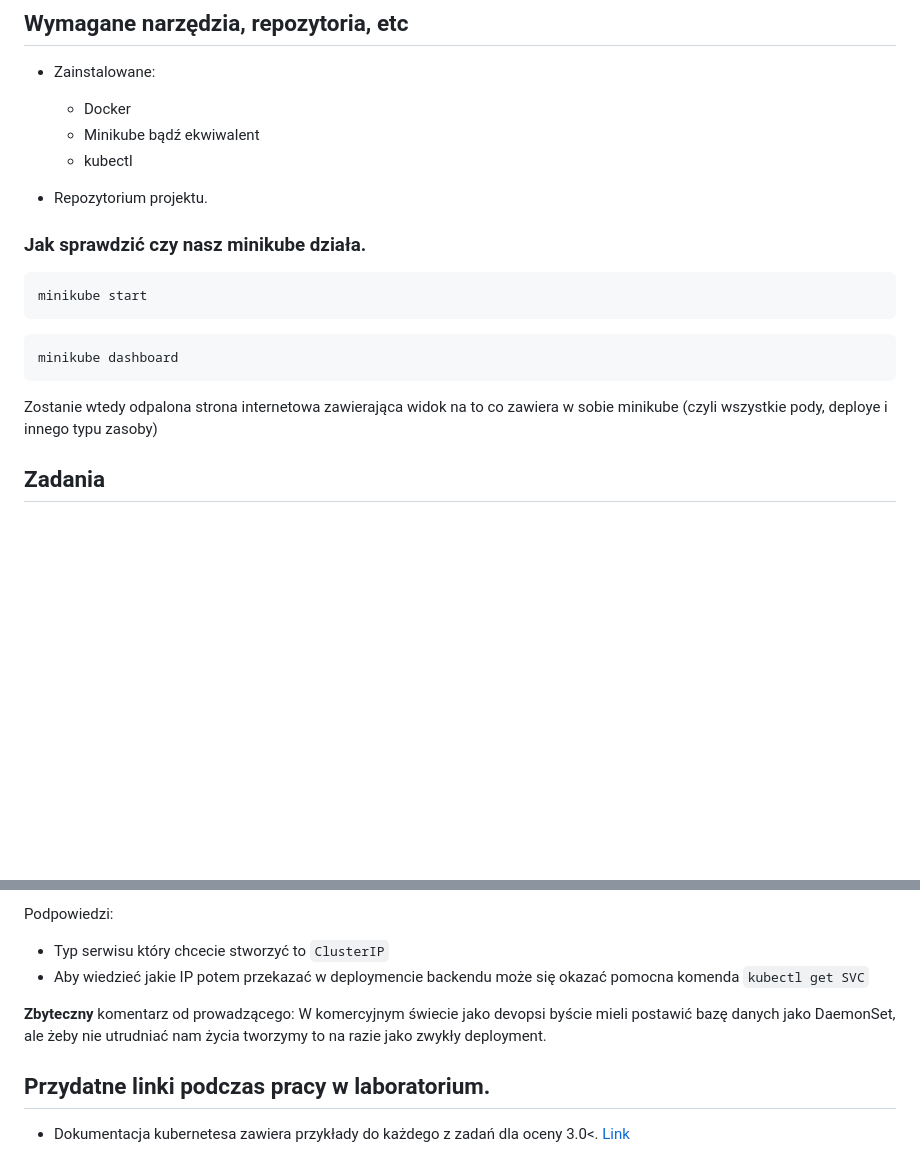
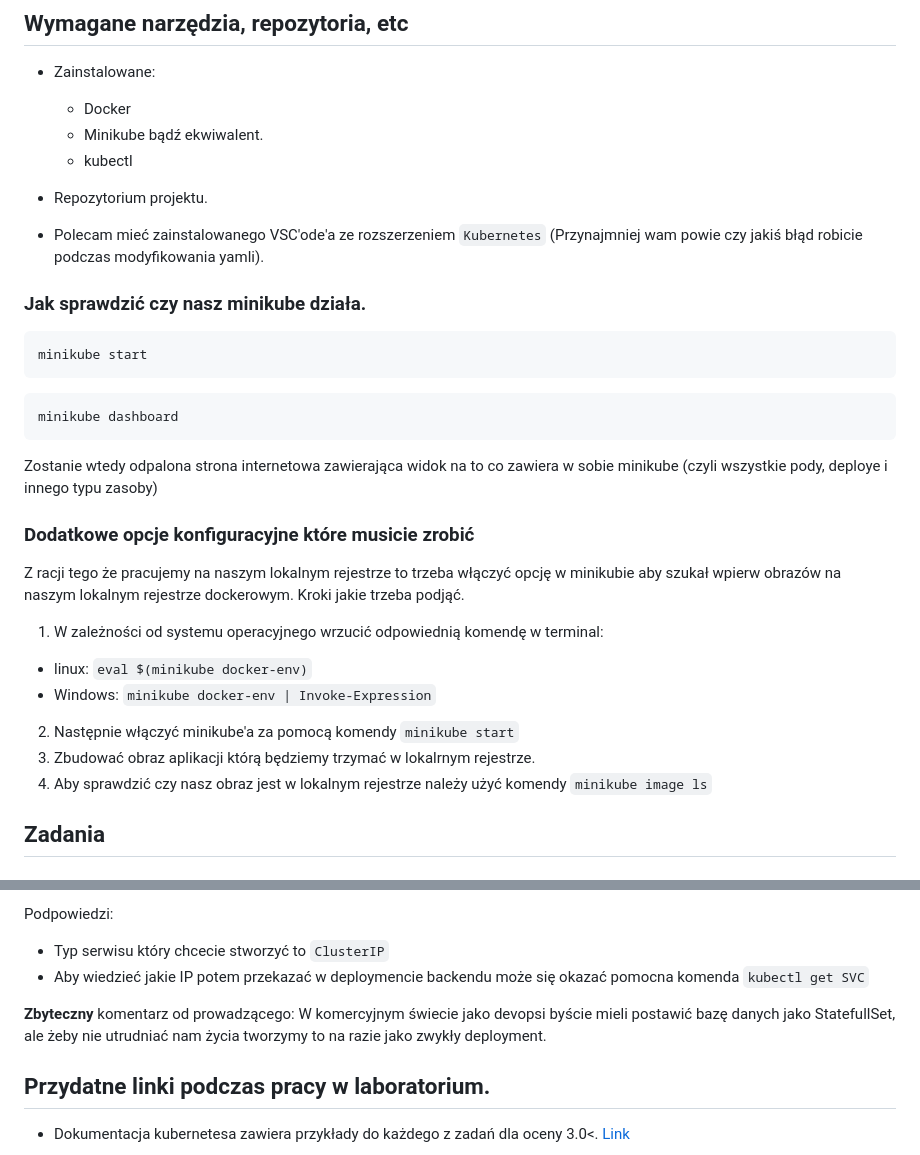
Before and after one commit to DocentSzachista/devops-labs, a Markdown page: instrukcje/lab-02.md, 2 parts joined by grey strips. Rendered like a GitHub page; blank space fills up the shorter version.

````diff
--- a/instrukcje/lab-02.md
+++ b/instrukcje/lab-02.md
@@ -157,10 +215,12 @@ Po więcej komend opcji itd odsyłam do [dokumentacji](https://kubernetes.io/doc
 ## Wymagane narzędzia, repozytoria, etc
 - Zainstalowane:
     - Docker
-    - Minikube bądź ekwiwalent
+    - Minikube bądź ekwiwalent.
     - kubectl
 
 - Repozytorium projektu.
+
+- Polecam mieć zainstalowanego VSC'ode'a ze rozszerzeniem `Kubernetes` (Przynajmniej wam powie czy jakiś błąd robicie podczas modyfikowania yamli).
 
 ### Jak sprawdzić czy nasz minikube działa.
 
@@ -172,6 +232,19 @@ minikube start
 minikube dashboard
 ```
 Zostanie wtedy odpalona strona internetowa zawierająca widok na to co zawiera w sobie minikube (czyli wszystkie pody, deploye i innego typu zasoby)
+
+### Dodatkowe opcje konfiguracyjne które musicie zrobić
+
+Z racji tego że pracujemy na naszym lokalnym rejestrze to trzeba włączyć opcję w minikubie aby szukał wpierw obrazów na naszym lokalnym rejestrze dockerowym.
+Kroki jakie trzeba podjąć.
+
+1. W zależności od systemu operacyjnego wrzucić odpowiednią komendę w terminal:
+  - linux: `eval $(minikube docker-env)`
+  - Windows: `minikube docker-env | Invoke-Expression`
+2. Następnie włączyć minikube'a za pomocą komendy `minikube start`
+3. Zbudować obraz aplikacji którą będziemy trzymać w lokalrnym rejestrze.
+4. Aby sprawdzić czy nasz obraz jest w lokalnym rejestrze należy użyć komendy `minikube image ls`
+
 
 
 ## Zadania
@@ -256,7 +329,7 @@ Podpowiedzi:
 - Typ serwisu który chcecie stworzyć to `ClusterIP`
 - Aby wiedzieć jakie IP potem przekazać w deploymencie backendu może się okazać pomocna komenda `kubectl get SVC`
 
-**Zbyteczny** komentarz od prowadzącego: W komercyjnym świecie jako devopsi byście mieli postawić bazę danych jako DaemonSet, ale żeby nie utrudniać nam życia tworzymy to na razie jako zwykły deployment.
+**Zbyteczny** komentarz od prowadzącego: W komercyjnym świecie jako devopsi byście mieli postawić bazę danych jako StatefullSet, ale żeby nie utrudniać nam życia tworzymy to na razie jako zwykły deployment.
 
 
 ## Przydatne linki podczas pracy w laboratorium.
````
Also changed, not shown: other parts of instrukcje/lab-02.md (+59 -1 lines).
